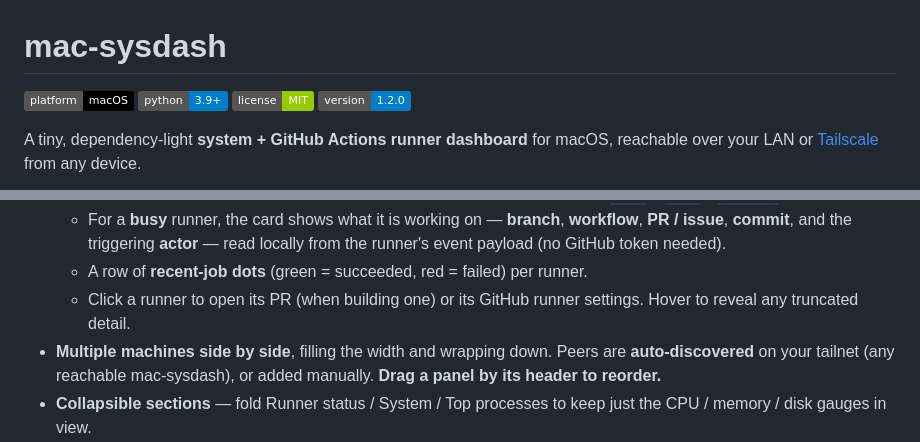
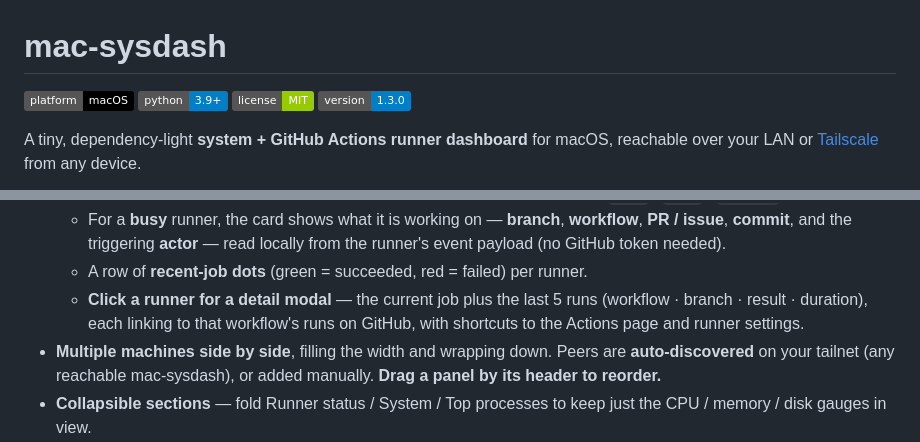
Before and after one commit to berkayturanci/mac-sysdash, a Markdown page: README.md, 2 parts joined by grey strips. Rendered like a GitHub page; badges without logos.

```diff
--- a/README.md
+++ b/README.md
@@ -3,7 +3,7 @@
 ![platform](https://img.shields.io/badge/platform-macOS-black)
 ![python](https://img.shields.io/badge/python-3.9%2B-blue)
 ![license](https://img.shields.io/badge/license-MIT-green)
-![version](https://img.shields.io/badge/version-1.2.0-blue)
+![version](https://img.shields.io/badge/version-1.3.0-blue)
 
 A tiny, dependency-light **system + GitHub Actions runner dashboard** for macOS,
 reachable over your LAN or [Tailscale](https://tailscale.com/) from any device.
@@ -31,8 +31,9 @@ the installer sets that up for you in an isolated virtualenv.
     **workflow**, **PR / issue**, **commit**, and the triggering **actor** —
     read locally from the runner's event payload (no GitHub token needed).
   - A row of **recent-job dots** (green = succeeded, red = failed) per runner.
-  - Click a runner to open its PR (when building one) or its GitHub runner
-    settings. Hover to reveal any truncated detail.
+  - **Click a runner for a detail modal** — the current job plus the last 5 runs
+    (workflow · branch · result · duration), each linking to that workflow's runs
+    on GitHub, with shortcuts to the Actions page and runner settings.
 - **Multiple machines side by side**, filling the width and wrapping down. Peers are
   **auto-discovered** on your tailnet (any reachable mac-sysdash), or added manually.
   **Drag a panel by its header to reorder.**
```
Also changed, not shown: CHANGELOG.md (+17 -0 lines), docs/hero.png, 2 other files.
